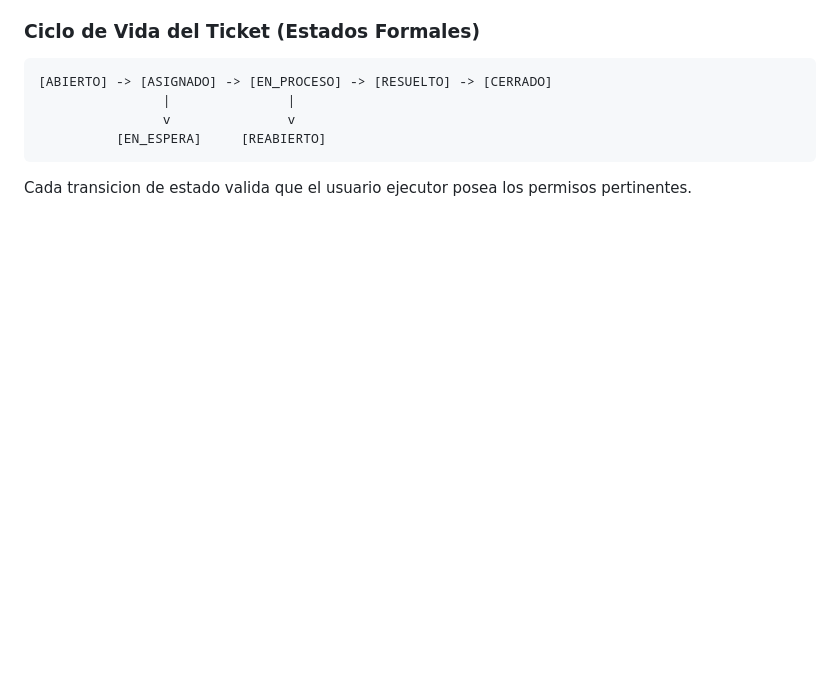
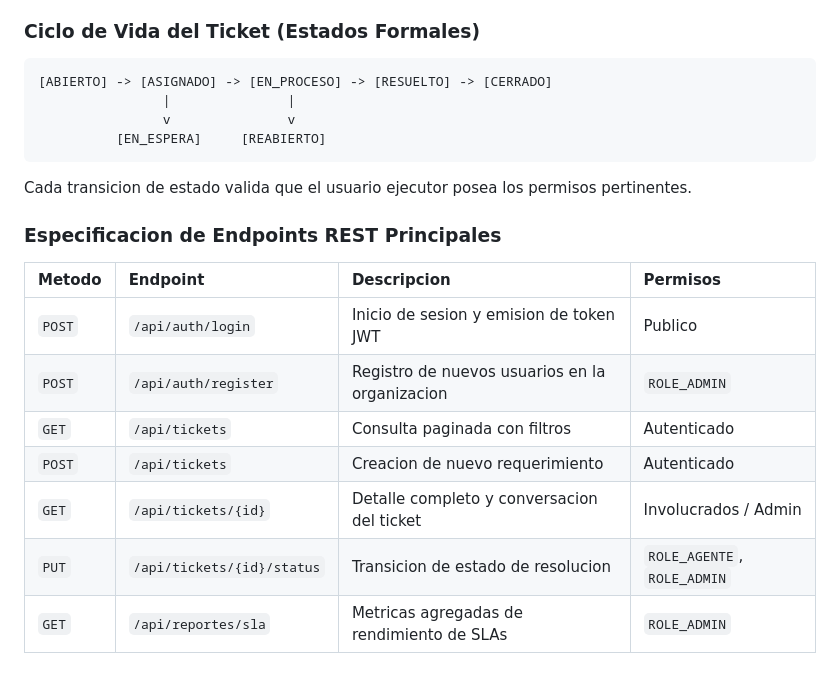
Before and after one commit to SantiSarmiento11/TechNova, a Markdown page: README.md, the part around the change. GitHub-like rendering; blank space fills up the shorter version.

Commit message:
docs: specify core api endpoints, request methods, and contracts

````diff
--- a/README.md
+++ b/README.md
@@ -181,3 +181,15 @@ El flujo de soporte tecnico opera de la siguiente manera:
           [EN_ESPERA]     [REABIERTO]
 ```
 Cada transicion de estado valida que el usuario ejecutor posea los permisos pertinentes.
+
+### Especificacion de Endpoints REST Principales
+
+| Metodo | Endpoint | Descripcion | Permisos |
+| :--- | :--- | :--- | :--- |
+| `POST` | `/api/auth/login` | Inicio de sesion y emision de token JWT | Publico |
+| `POST` | `/api/auth/register` | Registro de nuevos usuarios en la organizacion | `ROLE_ADMIN` |
+| `GET` | `/api/tickets` | Consulta paginada con filtros | Autenticado |
+| `POST` | `/api/tickets` | Creacion de nuevo requerimiento | Autenticado |
+| `GET` | `/api/tickets/{id}` | Detalle completo y conversacion del ticket | Involucrados / Admin |
+| `PUT` | `/api/tickets/{id}/status` | Transicion de estado de resolucion | `ROLE_AGENTE`, `ROLE_ADMIN` |
+| `GET` | `/api/reportes/sla` | Metricas agregadas de rendimiento de SLAs | `ROLE_ADMIN` |
````
